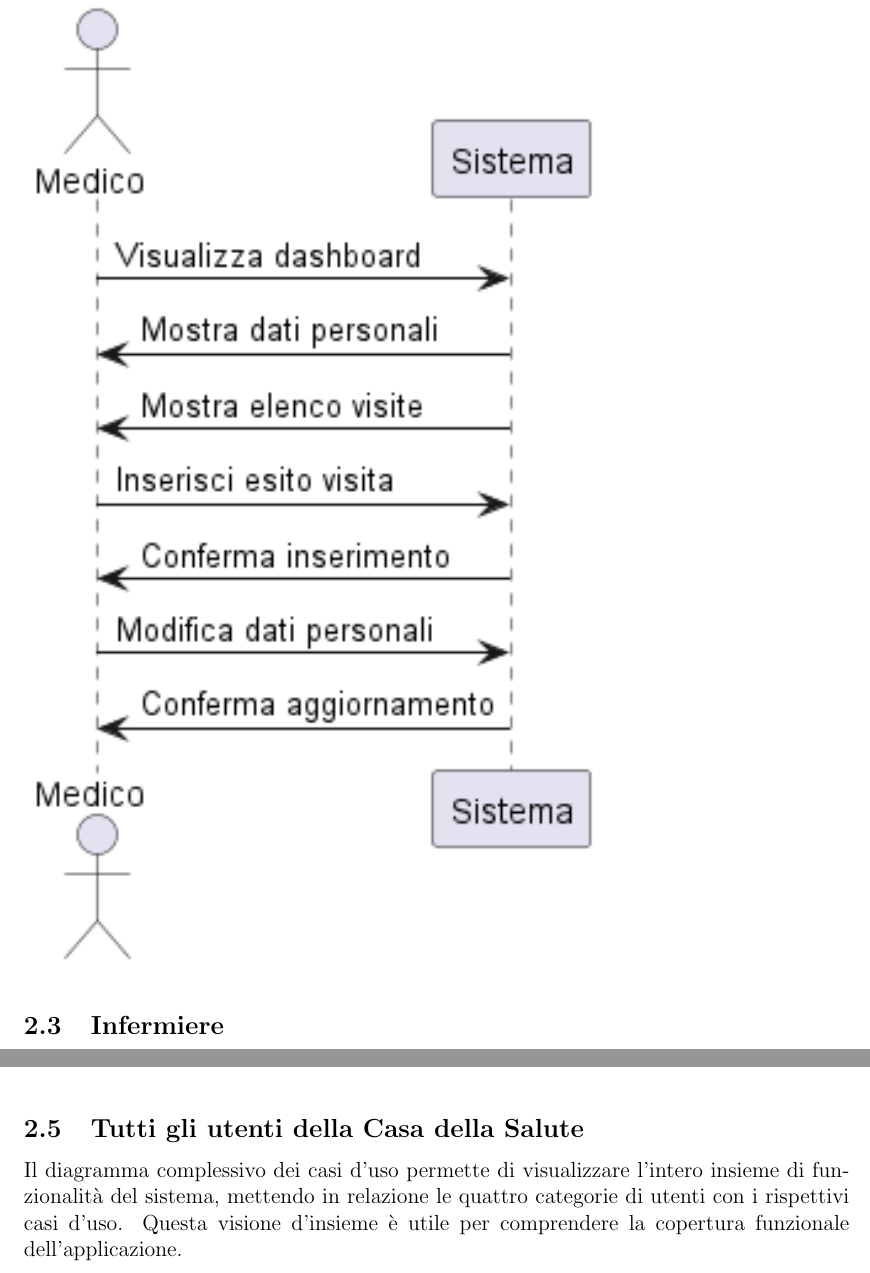
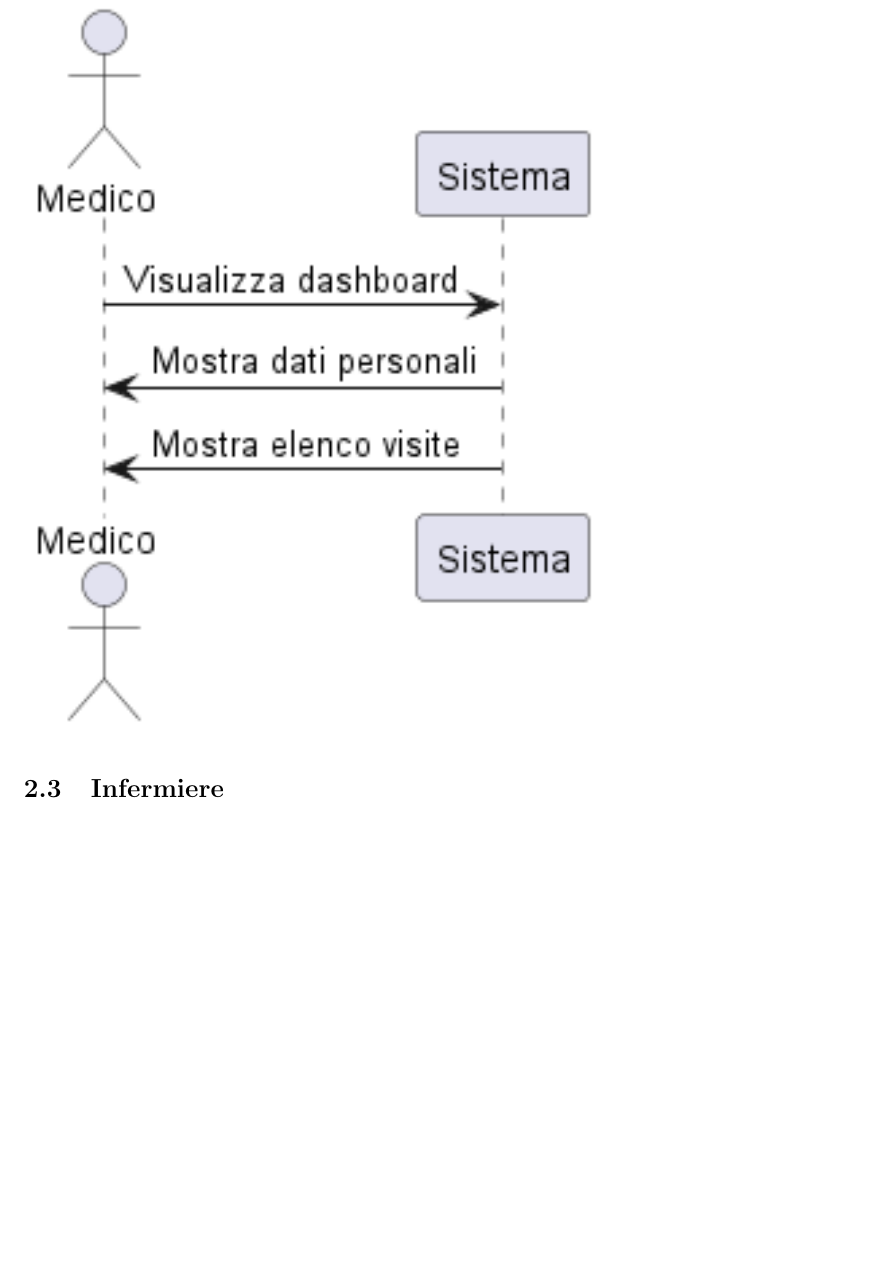
Before and after one commit to Taniyakaur/KMBhealthcenter, a LaTeX document (Latex/documentazione.tex): two parts of pages 7 and 11 of 27 before the commit and part of page 7 of 25 after it, the two joined at a grey line, cut so that both start at the same text, the shorter picture padded with empty space. Compiled offline with pdfLaTeX.

Commit message:
cose varie
documentazione e email

```diff
--- a/Latex/documentazione.tex
+++ b/Latex/documentazione.tex
@@ -119,7 +119,7 @@ Il secondo schema mostra nel dettaglio l’interazione tra il medico e il sistem
 
 \includegraphics[width=0.7\textwidth]{diagrammi_uml/use_case_medico.png}
 
-\includegraphics[width=0.7\textwidth]{diagrammi_uml/mediico.png}
+\includegraphics[width=0.7\textwidth]{diagrammi_uml/medico.png}
 
 \subsection{Infermiere}
 L’infermiere può accedere alla propria area riservata tramite autenticazione. Una volta entrato nel sistema,
@@ -146,13 +146,6 @@ mentre il secondo approfondisce le specifiche interazioni tra l’utente e il si
 \includegraphics[width=0.7\textwidth]{diagrammi_uml/use_case_segreteria.png}
 
 \includegraphics[width=0.7\textwidth]{diagrammi_uml/segreteria.png}
-
-\subsection{Tutti gli utenti della Casa della Salute}
-Il diagramma complessivo dei casi d’uso permette di visualizzare l’intero insieme di funzionalità del sistema, mettendo in relazione le quattro
-categorie di utenti con i rispettivi casi d’uso.
-Questa visione d’insieme è utile per comprendere la copertura funzionale dell’applicazione.
-
-\includegraphics[width=0.7\textwidth, height=\textheight, keepaspectratio]{diagrammi_uml/use_case_utenti.png}
 
 \newpage
 
```
Also changed, not shown: Latex/diagrammi_uml/infermiere.png, Latex/diagrammi_uml/medico.png (added), Latex/diagrammi_uml/mediico.png (deleted), Latex/diagrammi_uml/paziente.png, Latex/diagrammi_uml/segreteria.png, Latex/diagrammi_uml/use_case_infermiere.png, Latex/diagrammi_uml/use_case_medico.png, Latex/diagrammi_uml/use_case_segreteria.png, Latex/documentazione.pdf, 7 other files.
